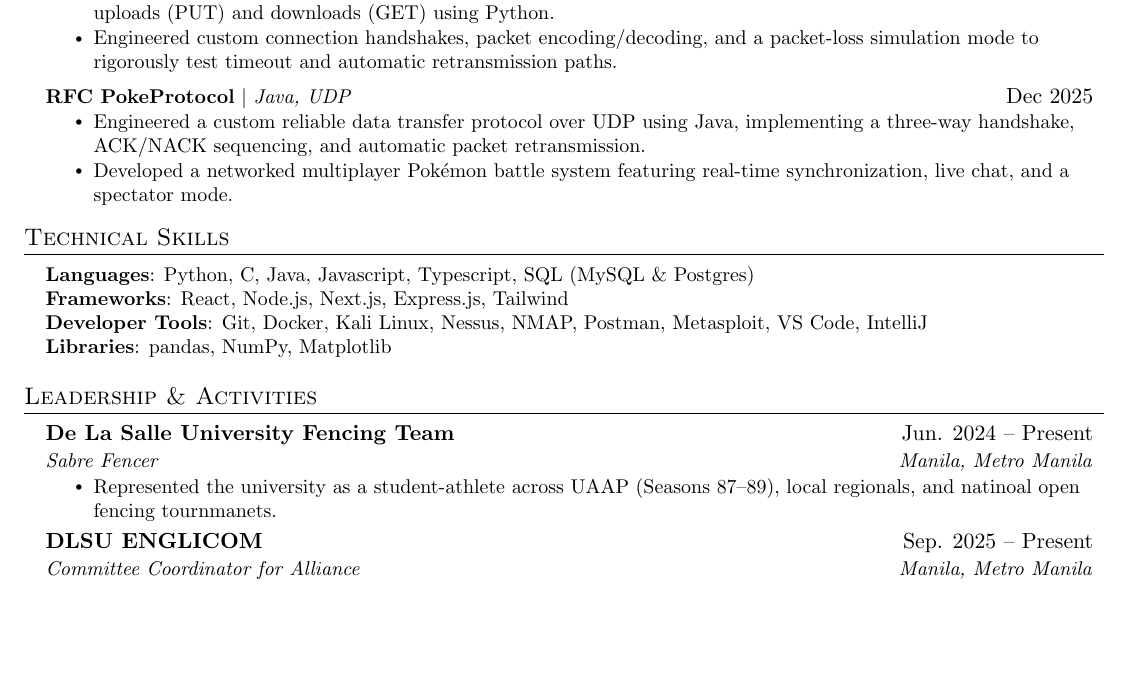
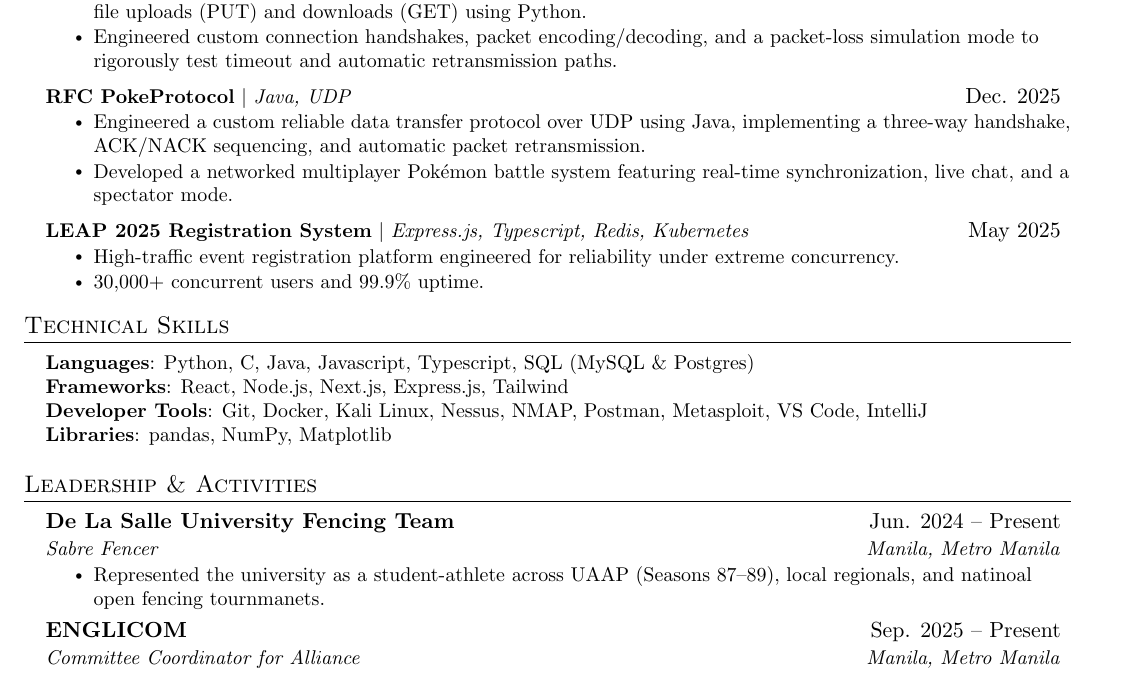
Before and after one commit to xmdbro/cv, a LaTeX CV (resume.tex): part of the page, cut so that both start at the same text, the shorter picture padded with empty space. Compiled offline with pdfLaTeX.

Commit message:
feat: added LEAP 2025 to projects, reorganised experiences, fixed typos

```diff
--- a/resume.tex
+++ b/resume.tex
@@ -5,7 +5,7 @@
 % License : MIT
 %------------------------
 
-\documentclass[letterpaper,11pt]{article}
+\documentclass[a4paper,11pt]{article}
 
 \usepackage{latexsym}
 \usepackage[empty]{fullpage}
@@ -183,10 +183,16 @@
             \resumeItem{Engineered custom connection handshakes, packet encoding/decoding, and a packet-loss simulation mode to rigorously test timeout and automatic retransmission paths.}
           \resumeItemListEnd
       \resumeProjectHeading
-          {\textbf{RFC PokeProtocol} $|$ \emph{Java, UDP}}{Dec 2025}
+          {\textbf{RFC PokeProtocol} $|$ \emph{Java, UDP}}{Dec. 2025}
           \resumeItemListStart
             \resumeItem{Engineered a custom reliable data transfer protocol over UDP using Java, implementing a three-way handshake, ACK/NACK sequencing, and automatic packet retransmission.}
             \resumeItem{Developed a networked multiplayer Pokémon battle system featuring real-time synchronization, live chat, and a spectator mode.}
+          \resumeItemListEnd
+      \resumeProjectHeading
+          {\textbf{LEAP 2025 Registration System} $|$ \emph{Express.js, Typescript, Redis, Kubernetes}}{May 2025}
+          \resumeItemListStart
+            \resumeItem{High-traffic event registration platform engineered for reliability under extreme concurrency.}
+            \resumeItem{30,000+ concurrent users and 99.9\% uptime.}
           \resumeItemListEnd
     \resumeSubHeadingListEnd
 
@@ -215,7 +221,7 @@
       \resumeItemListEnd
 
     \resumeSubheading
-      {DLSU ENGLICOM}{Sep. 2025 -- Present}
+      {ENGLICOM}{Sep. 2025 -- Present}
       {Committee Coordinator for Alliance}{Manila, Metro Manila}
       \resumeItemListStart
         \resumeItem{Actively reached out to companies and pitched sponsorships proposals to secure event funding and strategic partnerships.}
```
Also changed, not shown: resume.tex (16 more changed lines).
